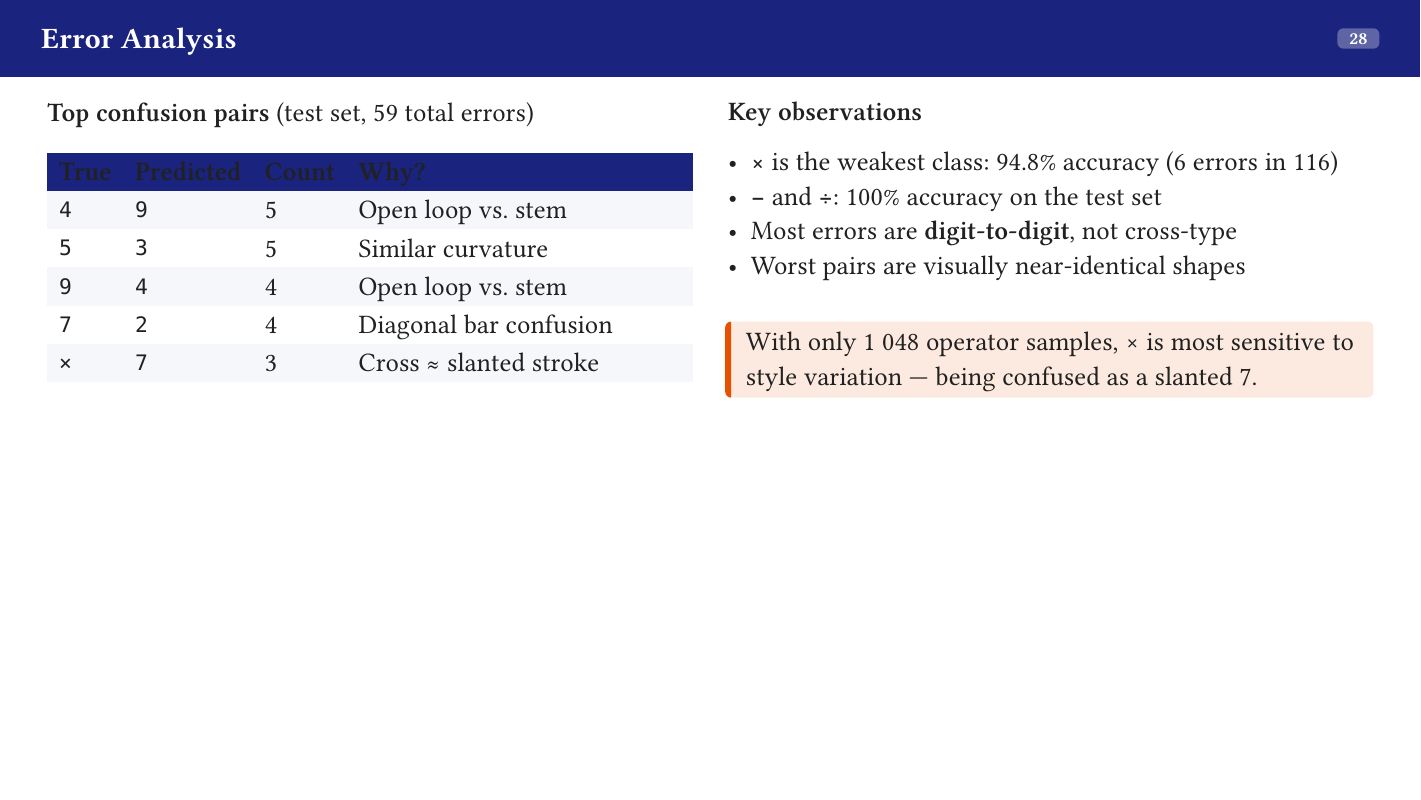
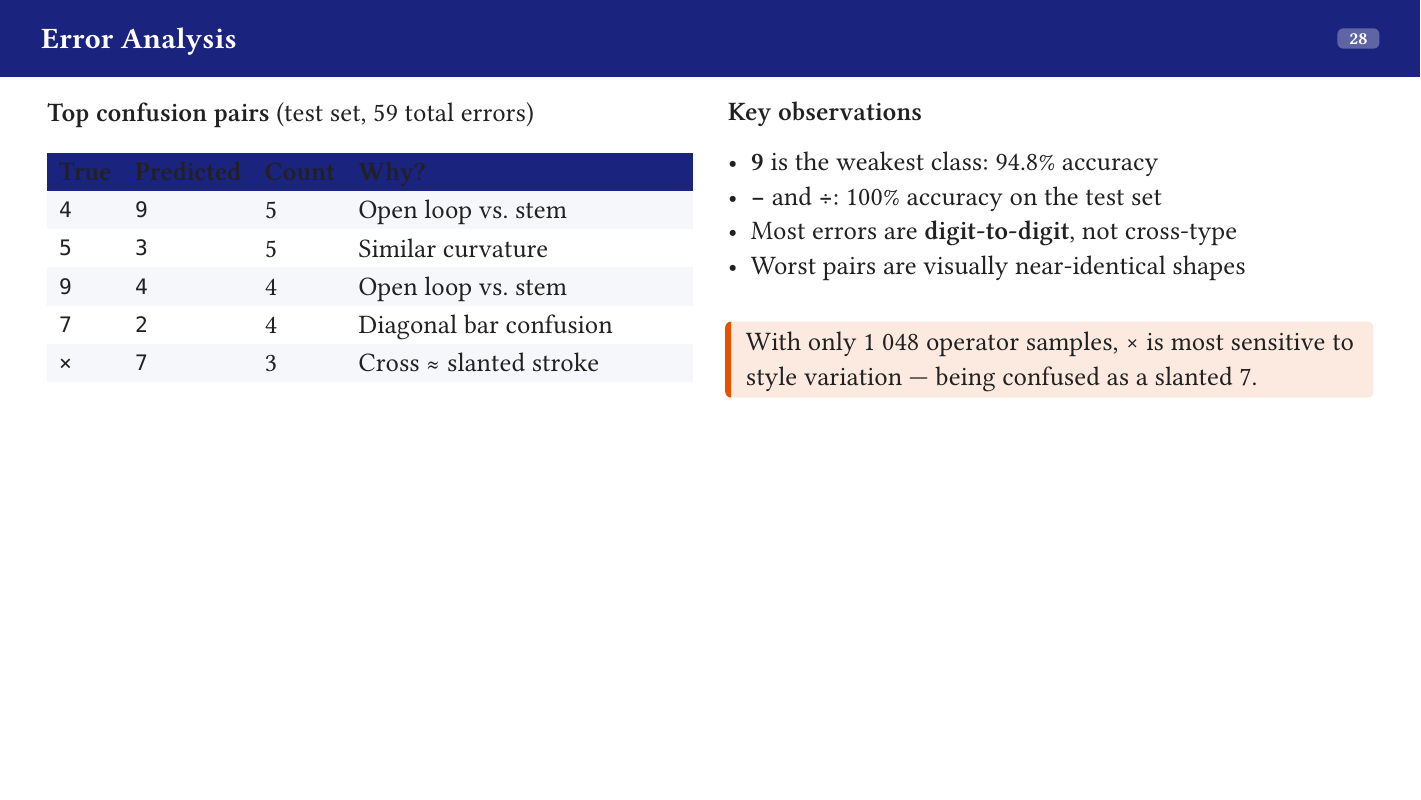
Before and after one commit to abhirupsain/AI_Project, a Typst document (presentation_matti2.typ): page 1 of 5. Compiled offline with Typst 0.15; a missing font is replaced by an installed copy or a similar font.

Commit message:
ordering

```diff
--- a/presentation_matti2.typ
+++ b/presentation_matti2.typ
@@ -126,7 +126,7 @@
     [
       *Key observations*
 
-      - *×* is the weakest class: 94.8% accuracy (6 errors in 116)
+      - *9* is the weakest class: 94.8% accuracy
       - *−* and *÷*: 100% accuracy on the test set
       - Most errors are *digit-to-digit*, not cross-type
       - Worst pairs are visually near-identical shapes
```
Also changed, not shown: Presentation_final_final_final_final.pdf.
